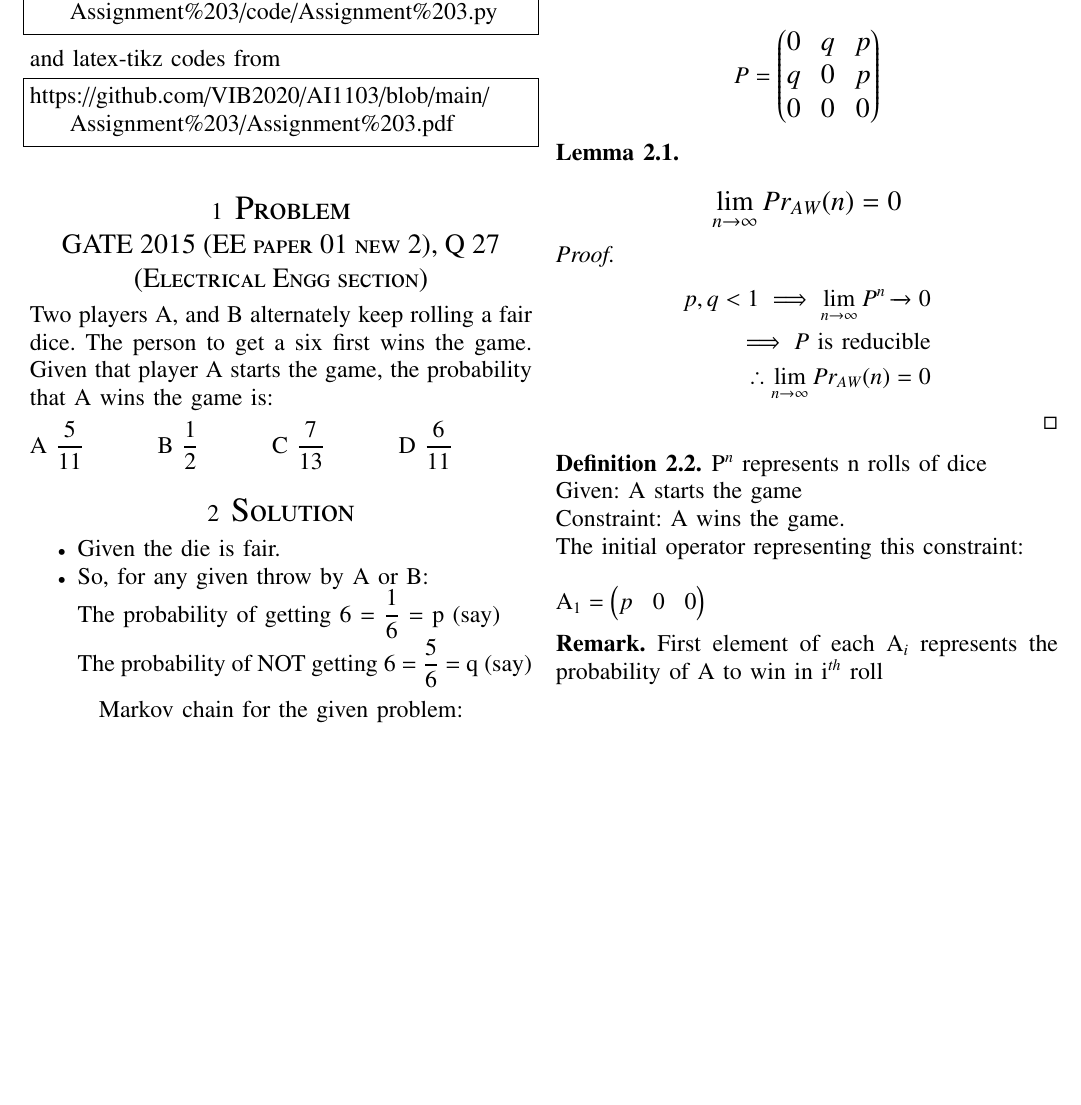
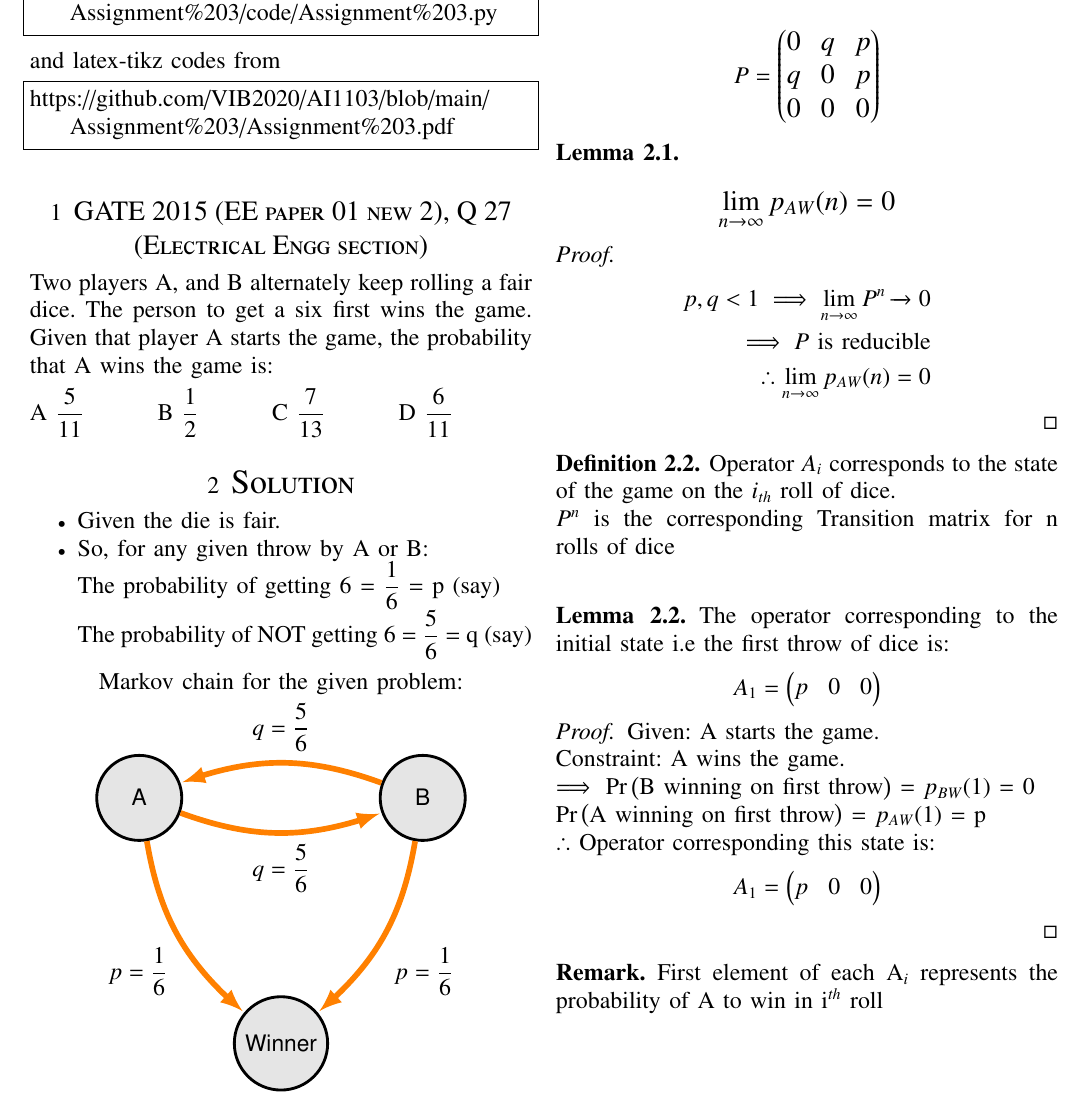
Before and after one commit to amaan28/AI1103, a LaTeX problem sheet (Assignment 3/Assignment 3.tex): part of page 1 of 2, cut so that both start at the same text, the shorter picture padded with empty space. Compiled offline with pdfLaTeX.

Commit message:
Update Assignment 3.tex

```diff
--- a/Assignment 3/Assignment 3.tex
+++ b/Assignment 3/Assignment 3.tex
@@ -131,7 +131,7 @@ and latex-tikz codes from
 \begin{lstlisting}
 https://github.com/VIB2020/AI1103/blob/main/Assignment%203/Assignment%203.pdf
 \end{lstlisting}
-\section{\Large Problem \\ \large GATE 2015 (EE paper 01 new 2), Q 27 (Electrical Engg section)}
+\section{\large GATE 2015 (EE paper 01 new 2), Q 27 (Electrical Engg section)}
 Two players A, and B alternately keep rolling a fair dice. The person to get a six first wins the game. Given that player A starts the game, the probability that A wins the game is:\\[5pt]
     A $\dfrac{5}{11}$ \hspace{1cm}
     B $\dfrac{1}{2}$ \hspace{1cm}
@@ -173,7 +173,7 @@ Two players A, and B alternately keep rolling a fair dice. The person to get a s
 
 \begin{lemma} \large
     \begin{align*}
-        \lim_{n \to \infty}Pr_{AW}(n) = 0
+        \lim_{n \to \infty}p_{AW}(n) = 0
     \end{align*}
 \end{lemma}
 \begin{proof}
@@ -181,27 +181,40 @@ Two players A, and B alternately keep rolling a fair dice. The person to get a s
         p , q < 1
         \implies \lim_{n \to \infty} P^n \xrightarrow{} 0\\
         \implies P \text{ is reducible}\\
-        \therefore \lim_{n \to \infty}Pr_{AW}(n) = 0
+        \therefore \lim_{n \to \infty}p_{AW}(n) = 0
     \end{align*}
 \end{proof}
 \begin{definition}
-    P$^n$ represents n rolls of dice\\
-    Given: A starts the game\\
+    Operator $A_i$ corresponds to the state of the game on the $i_{th}$ roll of dice.\\
+    $P^n$ is the corresponding Transition matrix for n rolls of dice\\
+\end{definition}
+
+\begin{lemma}
+    The operator corresponding to the initial state i.e the first throw of dice is:
+    \begin{align*}
+        A_1 = \myvec{p & 0 & 0}
+    \end{align*}
+\end{lemma}
+\begin{proof}
+    Given: A starts the game.\\
     Constraint: A wins the game.\\
-    The initial operator representing this constraint:\\
-
-    A$_1 = \myvec{p & 0 & 0}$
-\end{definition}
+    $\implies$ \pr{\text{B winning on first throw}} = $p_{BW}(1)$ = 0\\
+    \pr{\text{A winning on first throw}} = $p_{AW}(1)$ = p\\
+    $\therefore$ Operator corresponding this state is:
+    \begin{align*}
+        A_1 = \myvec{p & 0 & 0}
+    \end{align*}
+\end{proof}
 \begin{remark}
     First element of each A$_i$ represents the probability of A to win in i$^{th}$ roll
 \end{remark}
 
 \begin{align*}
-    \implies Pr_{AW}(1) = p\\
+    \implies p_{AW}(1) = p\\
     A_2 = A_1 P = \myvec{p & 0 & 0}\myvec{0 & q & 0\\ q & 0 & 0\\ p & p & 0}  = \myvec{0 & qp & 0}\\
-    \implies  Pr_{AW}(2) = 0\\
+    \implies  p_{AW}(2) = 0\\
     A_3 = A_2 P = \myvec{0 & qp & 0} \myvec{0 & q & 0\\ q & 0 & 0\\ p & p & 0}= \myvec{q^2 p & 0 & 0}\\
-    \implies  Pr_{AW}(3) = q^2 p
+    \implies  p_{AW}(3) = q^2 p
 \end{align*}
 
 \centering \begin{tabular}{|c|c|c|}
@@ -225,8 +238,8 @@ Two players A, and B alternately keep rolling a fair dice. The person to get a s
 
 \begin{align*}
 \onehalfspacing
-    \pr{\text{A wins}} = \sum_{n=1}^{\infty} Pr_{AW}(n)\\
-    = Pr_{AW}(1) + Pr_{AW}(2) + Pr_{AW}(3) + ....\\
+    \pr{\text{A wins}} = \sum_{n=1}^{\infty} p_{AW}(n)\\
+    = p_{AW}(1) + p_{AW}(2) + p_{AW}(3) + ....\\
     = p + 0 + q^2p + 0 + q^4p + ....\\
     = \sum_{k=1}^{\infty} (q^2)^k p
     = p \sum_{k=1}^{\infty} (q^2)^k \hspace{0.5cm} \text{But $|q| <$ 1}\\
```
Also changed, not shown: Assignment 3/Assignment 3.tex (12 more changed lines).
